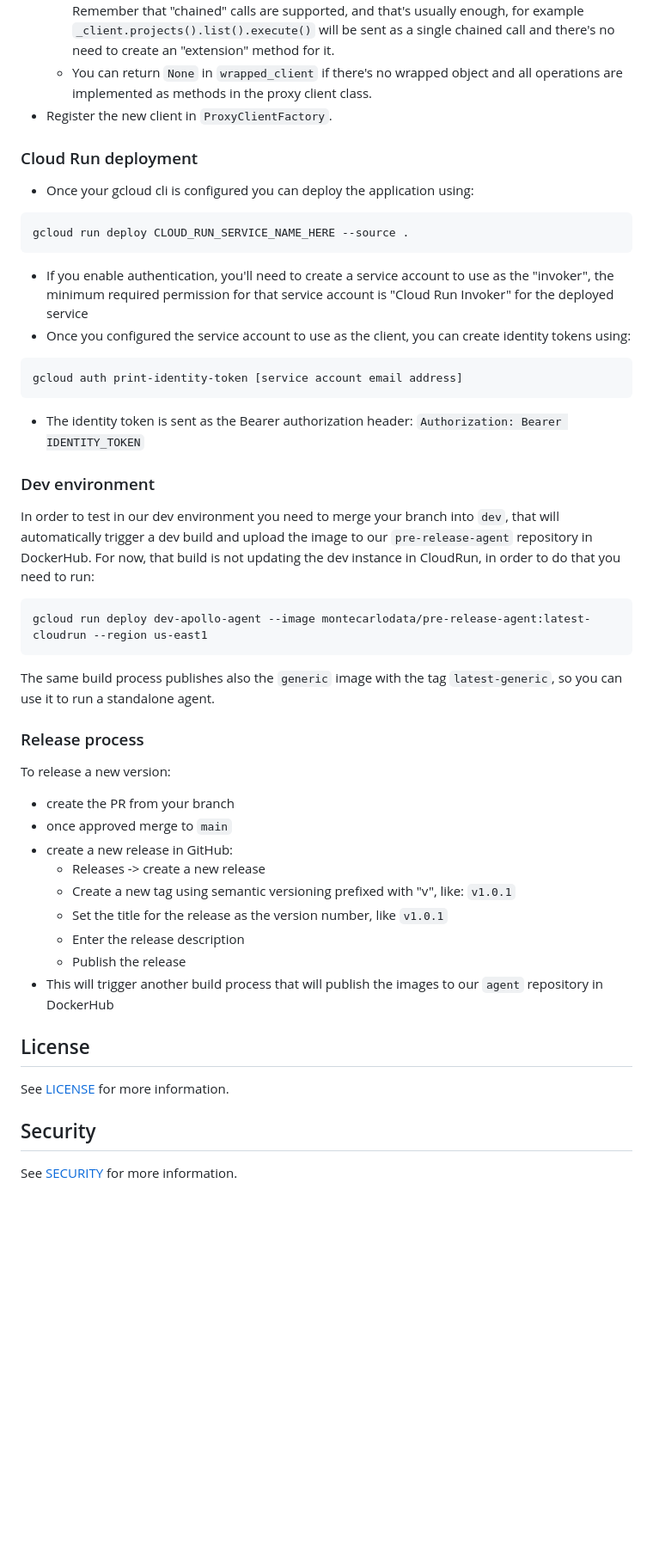
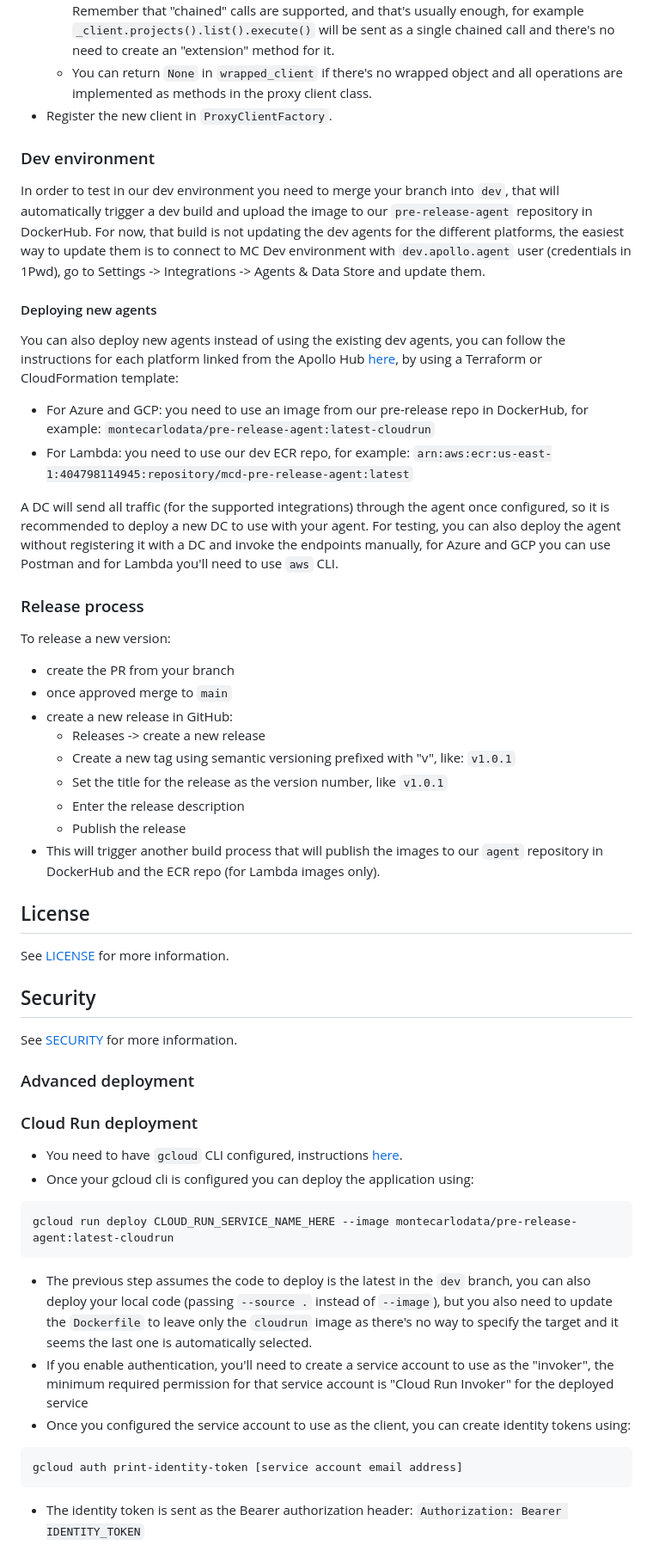
Before and after one commit to monte-carlo-data/apollo-agent, a Markdown page: README.md, the part around the change printed below. Shown: that part at 86% size. Drawn GitHub-style; blank space fills up the shorter version.

````diff
--- a/README.md
+++ b/README.md
@@ -76,27 +102,24 @@ You can use `BqProxyClient` as a reference, basically you just need to:
     class.
 - Register the new client in `ProxyClientFactory`.
 
-### Cloud Run deployment
-- Once your gcloud cli is configured you can deploy the application using:
-```shell
-gcloud run deploy CLOUD_RUN_SERVICE_NAME_HERE --source .
-```
-- If you enable authentication, you'll need to create a service account to use as the "invoker", the minimum required permission for that service account is "Cloud Run Invoker" for the deployed service
-- Once you configured the service account to use as the client, you can create identity tokens using:
-```shell
-gcloud auth print-identity-token [service account email address]
-```
-- The identity token is sent as the Bearer authorization header: `Authorization: Bearer IDENTITY_TOKEN`
-
 ### Dev environment
 In order to test in our dev environment you need to merge your branch into `dev`, that will automatically trigger a
 dev build and upload the image to our `pre-release-agent` repository in DockerHub.
-For now, that build is not updating the dev instance in CloudRun, in order to do that you need to run:
-```shell
-gcloud run deploy dev-apollo-agent --image montecarlodata/pre-release-agent:latest-cloudrun --region us-east1
-```
-The same build process publishes also the `generic` image with the tag `latest-generic`, so you can use it to run a
-standalone agent.
+For now, that build is not updating the dev agents for the different platforms, the easiest way to update
+them is to connect to MC Dev environment with `dev.apollo.agent` user (credentials in 1Pwd), go to
+Settings -> Integrations -> Agents & Data Store and update them.
+
+#### Deploying new agents
+You can also deploy new agents instead of using the existing dev agents, you can follow the instructions for each
+platform linked from the Apollo Hub [here](https://www.notion.so/montecarlodata/Apollo-Hub-Agent-Architecture-for-Hybrid-Hosted-Collection-8ea81cccf3f04bc38179f4c7566607da?pvs=4),
+by using a Terraform or CloudFormation template:
+- For Azure and GCP: you need to use an image from our pre-release repo in DockerHub, for example: `montecarlodata/pre-release-agent:latest-cloudrun`
+- For Lambda: you need to use our dev ECR repo, for example: `arn:aws:ecr:us-east-1:404798114945:repository/mcd-pre-release-agent:latest`
+
+A DC will send all traffic (for the supported integrations) through the agent once configured, so it
+is recommended to deploy a new DC to use with your agent.
+For testing, you can also deploy the agent without registering it with a DC and invoke the endpoints manually,
+for Azure and GCP you can use Postman and for Lambda you'll need to use `aws` CLI.
 
 ### Release process
 To release a new version:
@@ -108,7 +131,8 @@ To release a new version:
   - Set the title for the release as the version number, like `v1.0.1`
   - Enter the release description
   - Publish the release
-- This will trigger another build process that will publish the images to our `agent` repository in DockerHub
+- This will trigger another build process that will publish the images to our `agent` repository in DockerHub and
+  the ECR repo (for Lambda images only).
 
 ## License
 
@@ -117,3 +141,24 @@ See [LICENSE](https://github.com/monte-carlo-data/apollo-agent/blob/main/LICENSE
 ## Security
 
 See [SECURITY](https://github.com/monte-carlo-data/apollo-agent/blob/main/SECURITY.md) for more information.
+
+### Advanced deployment
+
+### Cloud Run deployment
+- You need to have `gcloud` CLI configured, instructions [here](https://cloud.google.com/sdk/docs/install-sdk).
+- Once your gcloud cli is configured you can deploy the application using:
+```shell
+gcloud run deploy CLOUD_RUN_SERVICE_NAME_HERE --image montecarlodata/pre-release-agent:latest-cloudrun
+```
+- The previous step assumes the code to deploy is the latest in the `dev` branch, you can also deploy
+  your local code (passing `--source .` instead of `--image`), but you also need to update the `Dockerfile`
+  to leave only the `cloudrun` image as there's no way to specify the target and it seems the last one
+  is automatically selected.
+- If you enable authentication, you'll need to create a service account to use as the "invoker", the minimum
+  required permission for that service account is "Cloud Run Invoker" for the deployed service
+- Once you configured the service account to use as the client, you can create identity tokens using:
+```shell
+gcloud auth print-identity-token [service account email address]
+```
+- The identity token is sent as the Bearer authorization header: `Authorization: Bearer IDENTITY_TOKEN`
+
````
Also changed, not shown: other parts of README.md (+59 -3 lines), 1 other file.
